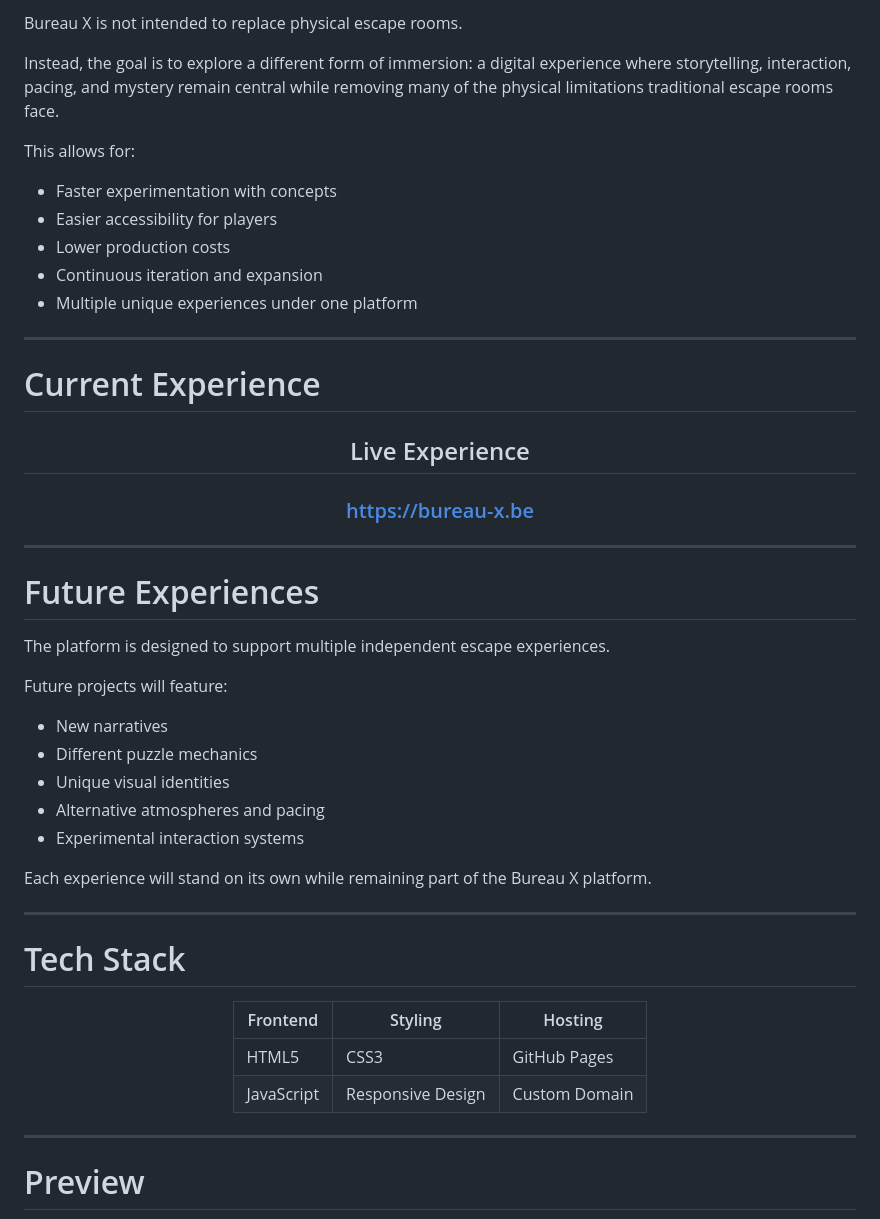
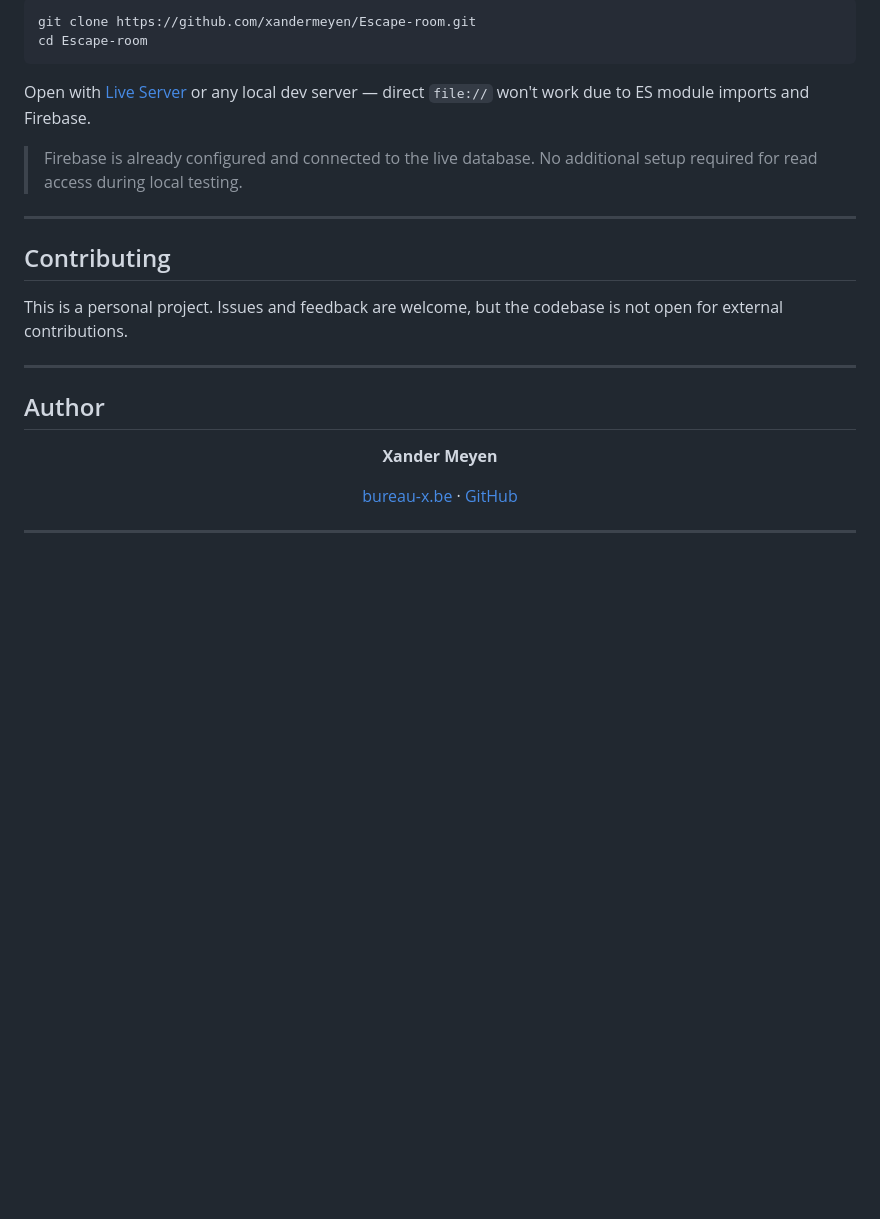
Before and after one commit to xandermeyen/Escape-room, a Markdown page: README.md, the part around one of its changes. Rendered like a GitHub page; blank space fills up the shorter version.

````diff
--- a/README.md
+++ b/README.md
@@ -71,57 +115,30 @@ The first online experience is currently live, while future experiences will int
 
-Bureau X is not intended to replace physical escape rooms.
+```bash
+git clone https://github.com/xandermeyen/Escape-room.git
+cd Escape-room
+```
 
-Instead, the goal is to explore a different form of immersion:
-a digital experience where storytelling, interaction, pacing, and mystery remain central while removing many of the physical limitations traditional escape rooms face.
+Open with [Live Server](https://marketplace.visualstudio.com/items?itemName=ritwickdey.LiveServer) or any local dev server — direct `file://` won't work due to ES module imports and Firebase.
 
-This allows for:
-- Faster experimentation with concepts
-- Easier accessibility for players
-- Lower production costs
-- Continuous iteration and expansion
-- Multiple unique experiences under one platform
+> Firebase is already configured and connected to the live database. No additional setup required for read access during local testing.
 
 ---
 
-# Current Experience
+## Contributing
+
+This is a personal project. Issues and feedback are welcome, but the codebase is not open for external contributions.
+
+---
+
+## Author
 
 <div align="center">
 
-## Live Experience
+**Xander Meyen**
 
-### https://bureau-x.be
+<a href="https://bureau-x.be">bureau-x.be</a> · <a href="https://github.com/xandermeyen">GitHub</a>
 
 </div>
 
 ---
 
-# Future Experiences
-
-The platform is designed to support multiple independent escape experiences.
-
-Future projects will feature:
-- New narratives
-- Different puzzle mechanics
-- Unique visual identities
-- Alternative atmospheres and pacing
-- Experimental interaction systems
-
-Each experience will stand on its own while remaining part of the Bureau X platform.
-
----
-
-# Tech Stack
-
-<div align="center">
-
-| Frontend | Styling | Hosting |
-|---|---|---|
-| HTML5 | CSS3 | GitHub Pages |
-| JavaScript | Responsive Design | Custom Domain |
-
-</div>
-
----
-
-# Preview
-
````
Also changed, not shown: other parts of README.md (+79 -153 lines).
